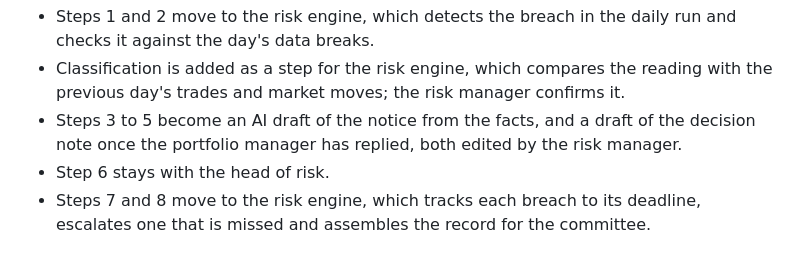
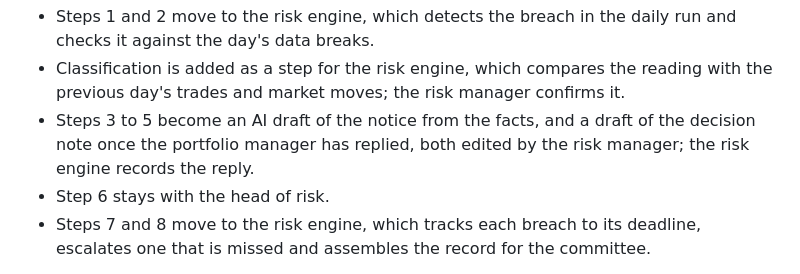
Before and after one commit to frankma/Risk, a Markdown page: framework/04-limits-and-escalation.md, the part around the change. Rendered like a GitHub page.

```diff
--- a/framework/04-limits-and-escalation.md
+++ b/framework/04-limits-and-escalation.md
@@ -125,7 +125,7 @@ and again.
 - Classification is added as a step for the risk engine, which compares the reading with the previous day's trades and
   market moves; the risk manager confirms it.
 - Steps 3 to 5 become an AI draft of the notice from the facts, and a draft of the decision note once the portfolio
-  manager has replied, both edited by the risk manager.
+  manager has replied, both edited by the risk manager; the risk engine records the reply.
 - Step 6 stays with the head of risk.
 - Steps 7 and 8 move to the risk engine, which tracks each breach to its deadline, escalates one that is missed and
   assembles the record for the committee.
```
Also changed, not shown: framework/06-redesign-method.md (+4 -4 lines), pillars/market-risk.md (+1 -1 lines).
